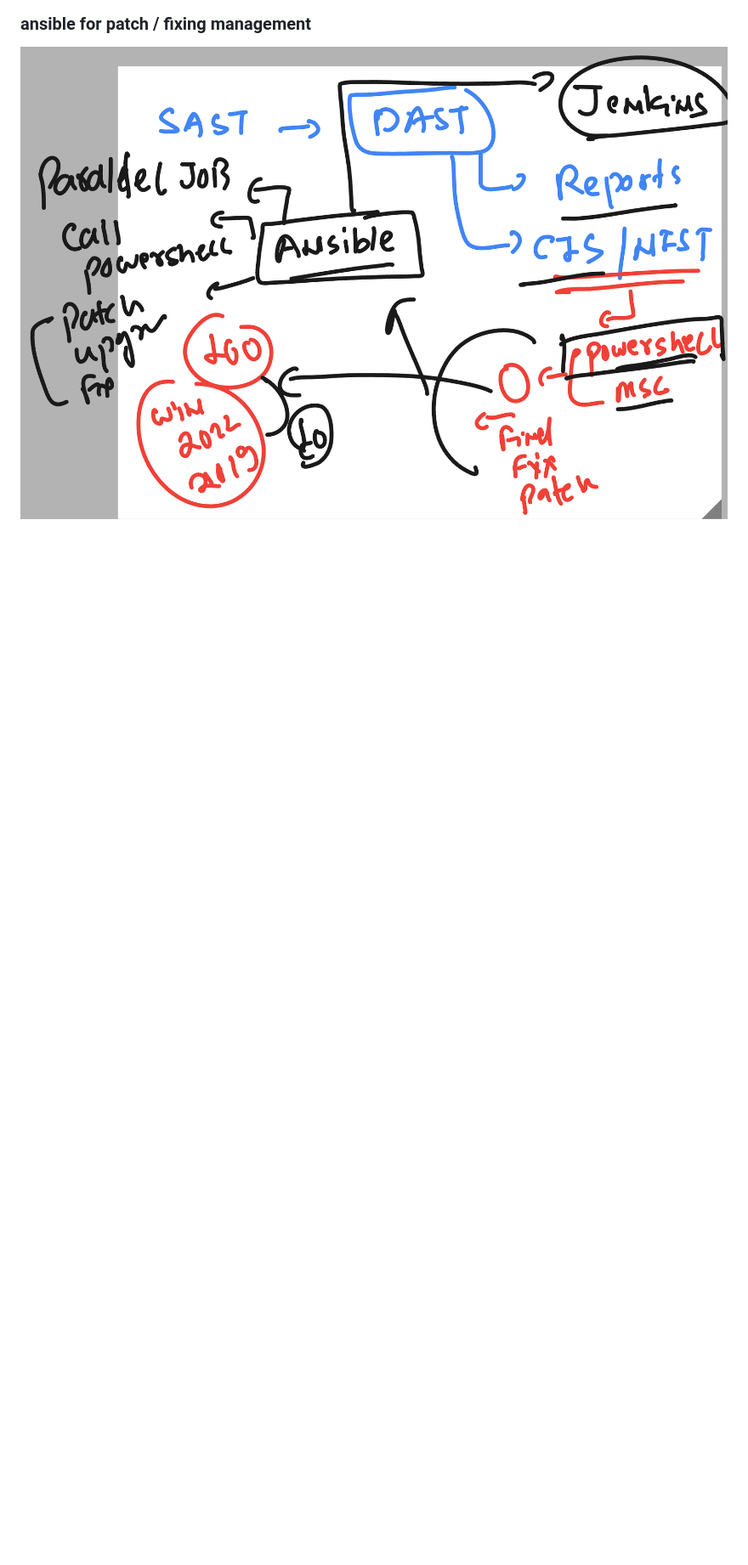
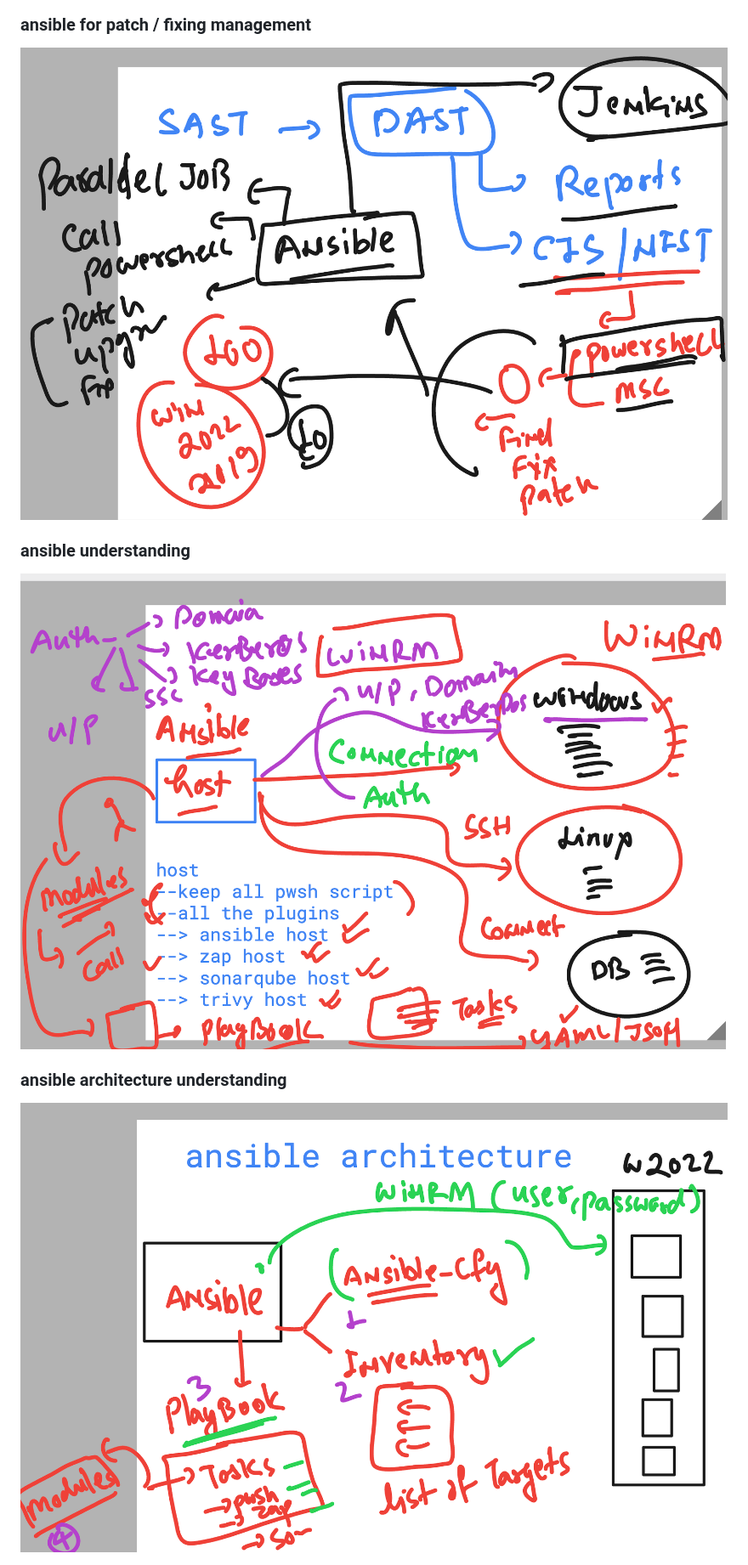
Before and after one commit to redashu/unisys_devsecops28thjuly2025, a Markdown page: day5/README.md, the part around the change. Shown: that part at 85% size. GitHub-like rendering; pictures changed too: day5/sec4.png (added), day5/sec5.png (added); blank space fills up the shorter version.

```diff
--- a/day5/README.md
+++ b/day5/README.md
@@ -27,3 +27,11 @@
 ### ansible for patch / fixing management
 
 <img src="sec3.png">
+
+### ansible understanding
+
+<img src="sec4.png">
+
+### ansible architecture understanding
+
+<img src="sec5.png">
```
Also changed, not shown: day5/Screenshot 2025-08-01 at 12.05.41 PM.png (added).
